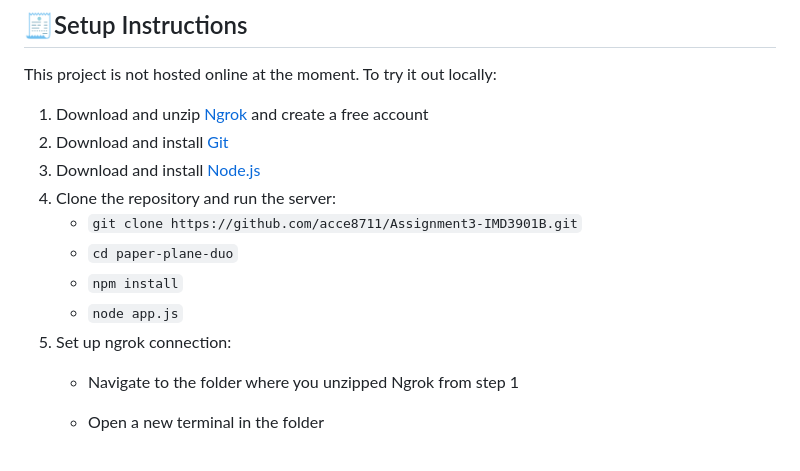
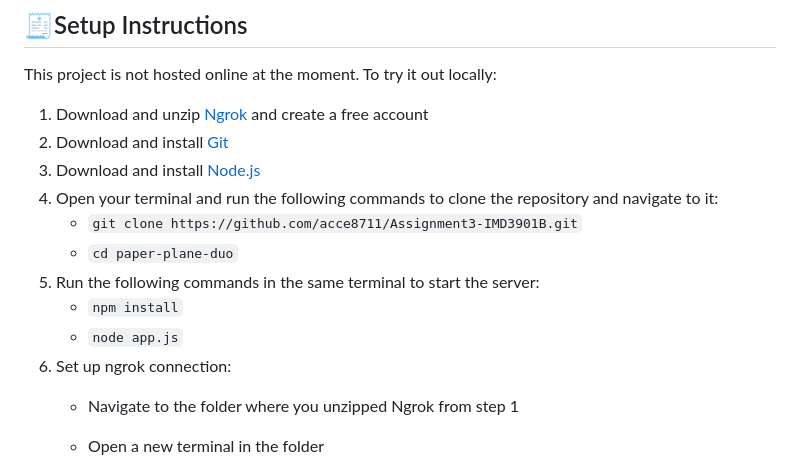
Before and after one commit to acce8711/Paper-Plane-Adventures, a Markdown page: README.md, the part around the change. Drawn GitHub-style.

```diff
--- a/README.md
+++ b/README.md
@@ -44,12 +44,13 @@ This project is not hosted online at the moment. To try it out locally:
 1. Download and unzip [Ngrok](https://ngrok.com/downloads/windows?tab=download) and create a free account
 2. Download and install [Git](https://git-scm.com/downloads)
 3. Download and install [Node.js](https://nodejs.org/en/download)
-4. Clone the repository and run the server:
+4. Open your terminal and run the following commands to clone the repository and navigate to it:
    - `git clone https://github.com/acce8711/Assignment3-IMD3901B.git`
    - `cd paper-plane-duo`
+5. Run the following commands in the same terminal to start the server:
    - `npm install`
    - `node app.js`
-5. Set up ngrok connection:
+6. Set up ngrok connection:
    - Navigate to the folder where you unzipped Ngrok from step 1
    - Open a new terminal in the folder
    - run `./ngrok.exe config add-authtoken {your Authtoken}` (Your authoken should be visible on the Ngrok web dashboard under Getting started --> Setup & Instillation)
```
